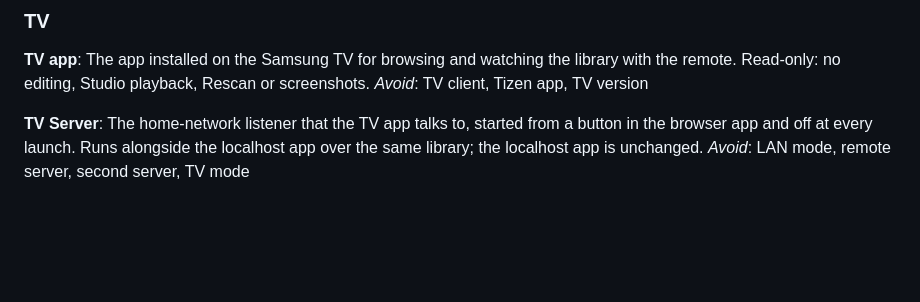
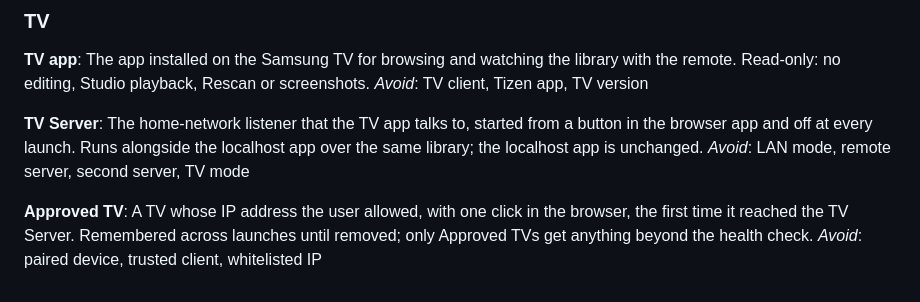
Before and after one commit to IncoherentThoughts/TuvaVideos, a Markdown page: CONTEXT.md, the part around the change. Rendered like a GitHub page; blank space fills up the shorter version.

Commit message:
ADR 0004: TV Server on the home network behind a click-to-approve IP allowlist (#49)
Co-Authored-By: Claude Opus 5.5 <noreply@anthropic.com>

```diff
--- a/CONTEXT.md
+++ b/CONTEXT.md
@@ -155,3 +155,7 @@ _Avoid_: TV client, Tizen app, TV version
 **TV Server**:
 The home-network listener that the TV app talks to, started from a button in the browser app and off at every launch. Runs alongside the localhost app over the same library; the localhost app is unchanged.
 _Avoid_: LAN mode, remote server, second server, TV mode
+
+**Approved TV**:
+A TV whose IP address the user allowed, with one click in the browser, the first time it reached the TV Server. Remembered across launches until removed; only Approved TVs get anything beyond the health check.
+_Avoid_: paired device, trusted client, whitelisted IP
```
Also changed, not shown: docs/adr/0004-tv-server-on-the-home-network.md (added, +3 -0 lines).
